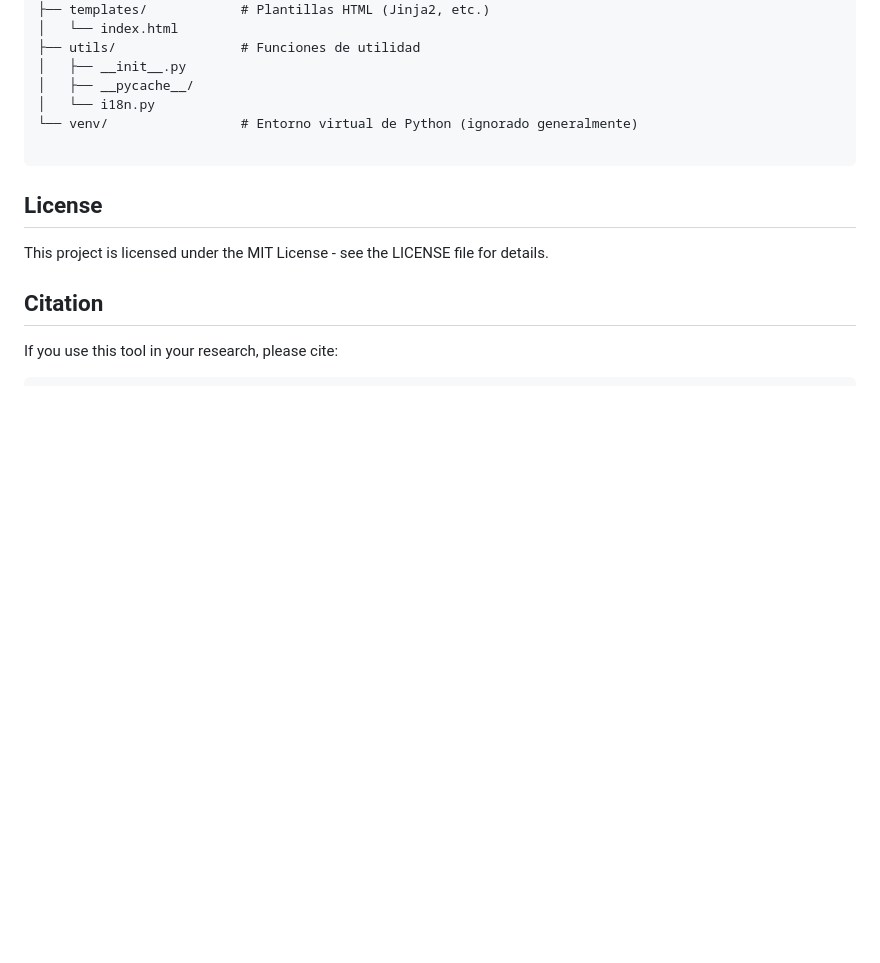
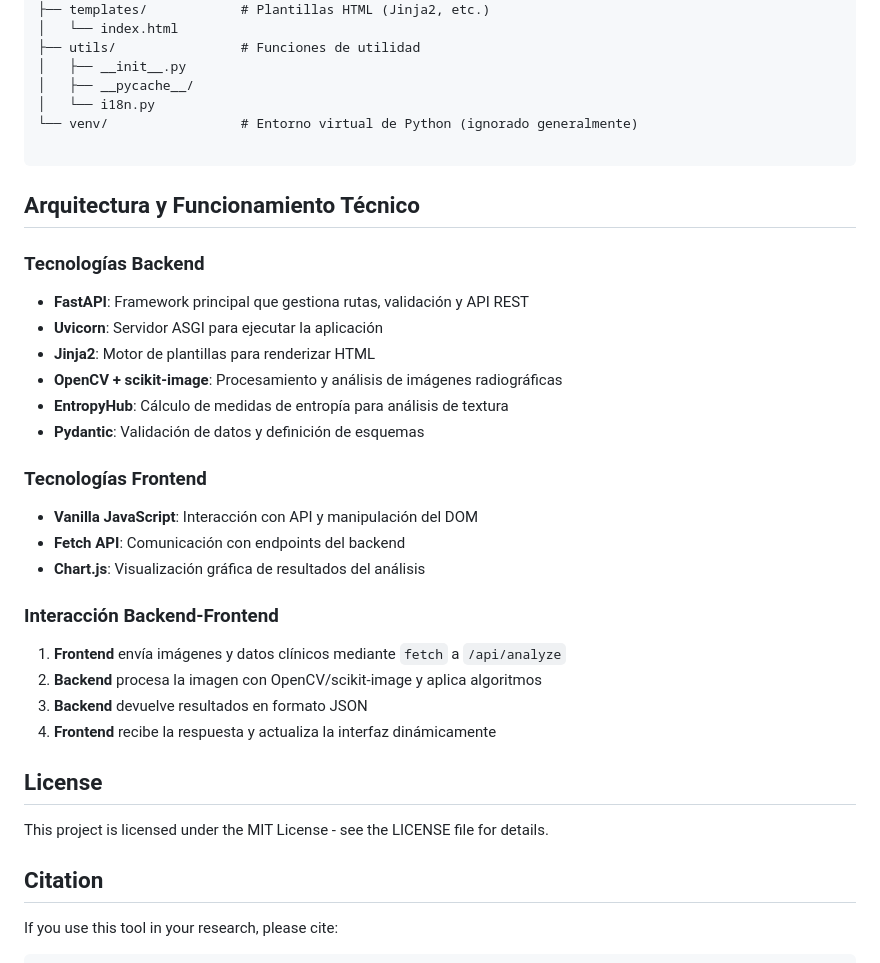
Before and after one commit to yago-mendoza/eotrh, a Markdown page: README.md, the part around the change. GitHub-like rendering; blank space fills up the shorter version.

````diff
--- a/README.md
+++ b/README.md
@@ -101,6 +101,27 @@ eotrh_diagnosis_app/
 
 ```
 
+## Arquitectura y Funcionamiento Técnico
+
+### Tecnologías Backend
+- **FastAPI**: Framework principal que gestiona rutas, validación y API REST
+- **Uvicorn**: Servidor ASGI para ejecutar la aplicación
+- **Jinja2**: Motor de plantillas para renderizar HTML
+- **OpenCV + scikit-image**: Procesamiento y análisis de imágenes radiográficas
+- **EntropyHub**: Cálculo de medidas de entropía para análisis de textura
+- **Pydantic**: Validación de datos y definición de esquemas
+
+### Tecnologías Frontend
+- **Vanilla JavaScript**: Interacción con API y manipulación del DOM
+- **Fetch API**: Comunicación con endpoints del backend
+- **Chart.js**: Visualización gráfica de resultados del análisis
+
+### Interacción Backend-Frontend
+1. **Frontend** envía imágenes y datos clínicos mediante `fetch` a `/api/analyze`
+2. **Backend** procesa la imagen con OpenCV/scikit-image y aplica algoritmos
+3. **Backend** devuelve resultados en formato JSON
+4. **Frontend** recibe la respuesta y actualiza la interfaz dinámicamente
+
 ## License
 
 This project is licensed under the MIT License - see the LICENSE file for details.
````
